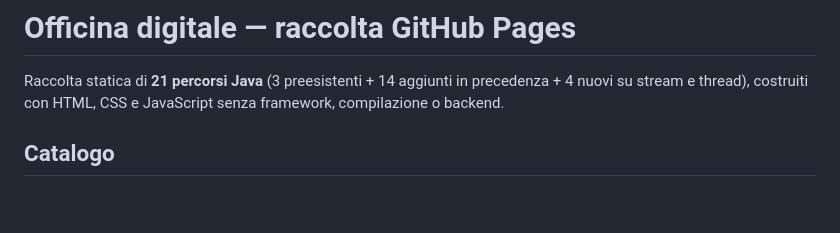
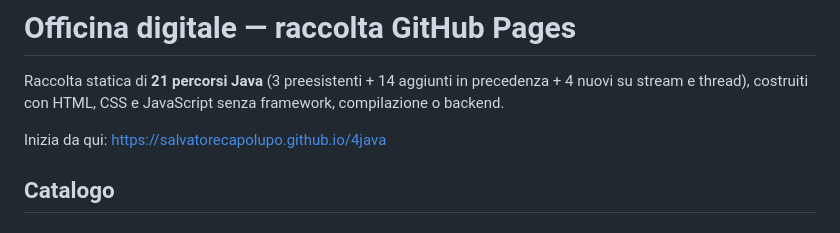
Before and after one commit to salvatorecapolupo/4java, a Markdown page: README.md, the part around the change. Rendered like a GitHub page; blank space fills up the shorter version.

```diff
--- a/README.md
+++ b/README.md
@@ -1,6 +1,8 @@
 # Officina digitale — raccolta GitHub Pages
 
 Raccolta statica di **21 percorsi Java** (3 preesistenti + 14 aggiunti in precedenza + 4 nuovi su stream e thread), costruiti con HTML, CSS e JavaScript senza framework, compilazione o backend.
+
+Inizia da qui: [https://salvatorecapolupo.github.io/4java](https://salvatorecapolupo.github.io/4java)
 
 ## Catalogo
 
```
